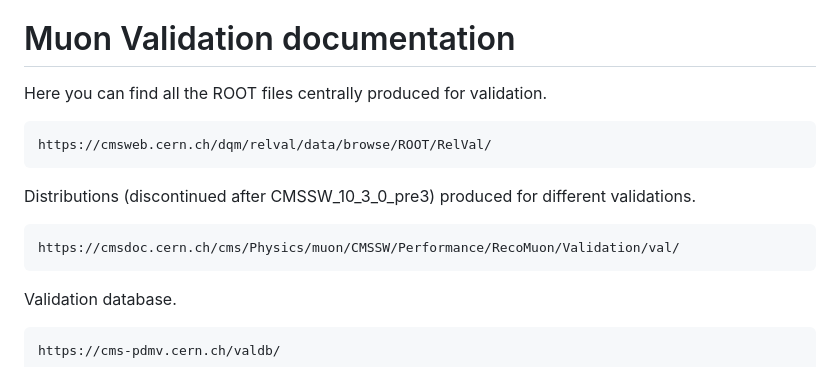
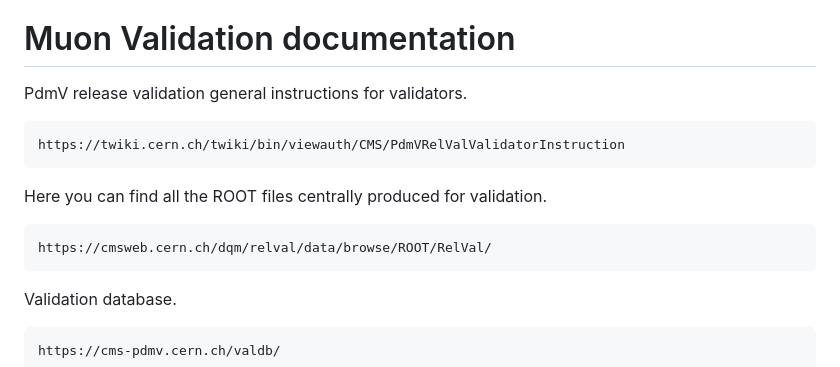
Before and after one commit to piedraj/MuonValidation, a Markdown page: README.md, the part around the change. Rendered like a GitHub page.

```diff
--- a/README.md
+++ b/README.md
@@ -43,13 +43,13 @@ To connect to the CMS VOMS server you need to setup a Grid certificate at your l
 
 # Muon Validation documentation
 
+PdmV release validation general instructions for validators.
+
+    https://twiki.cern.ch/twiki/bin/viewauth/CMS/PdmVRelValValidatorInstruction
+
 Here you can find all the ROOT files centrally produced for validation.
 
     https://cmsweb.cern.ch/dqm/relval/data/browse/ROOT/RelVal/
-
-Distributions (discontinued after CMSSW_10_3_0_pre3) produced for different validations.
-
-    https://cmsdoc.cern.ch/cms/Physics/muon/CMSSW/Performance/RecoMuon/Validation/val/
 
 Validation database.
 
```
